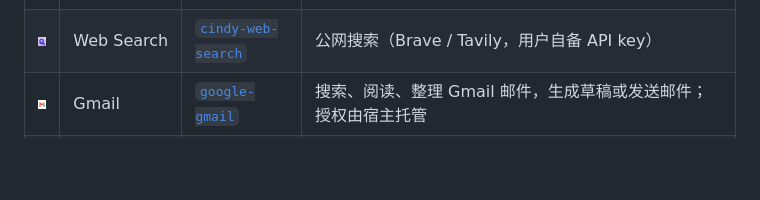
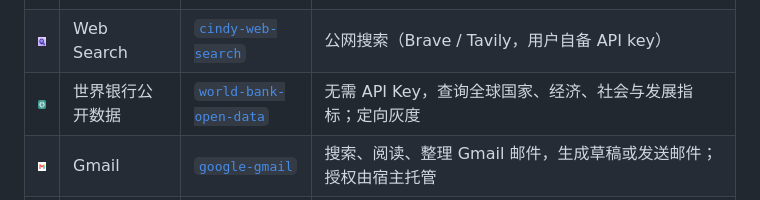
Before and after one commit to GaoWeiLiuXD/cindy-official-plugins, a Markdown page: README.zh-CN.md, the part around the change. GitHub-like rendering; pictures changed too: world-bank-open-data/assets/icon.png (added); blank space fills up the shorter version.

```diff
--- a/README.zh-CN.md
+++ b/README.zh-CN.md
@@ -37,6 +37,7 @@
 | <img src="./cindy-mermaid/assets/icon.jpg" width="22" alt=""> | Mermaid | [`cindy-mermaid`](./cindy-mermaid) | Mermaid 图表源码规范化与常见语法修复 |
 | <img src="./cindy-notion/assets/icon.png" width="22" alt=""> | Notion | [`cindy-notion`](./cindy-notion) | Notion 页面、数据库与知识库读写 |
 | <img src="./cindy-web-search/assets/icon.png" width="22" alt=""> | Web Search | [`cindy-web-search`](./cindy-web-search) | 公网搜索（Brave / Tavily，用户自备 API key） |
+| <img src="./world-bank-open-data/assets/icon.png" width="22" alt=""> | 世界银行公开数据 | [`world-bank-open-data`](./world-bank-open-data) | 无需 API Key，查询全球国家、经济、社会与发展指标；定向灰度 |
 | <img src="./google-gmail/assets/icon.png" width="22" alt=""> | Gmail | [`google-gmail`](./google-gmail) | 搜索、阅读、整理 Gmail 邮件，生成草稿或发送邮件；授权由宿主托管 |
 | <img src="./google-drive/assets/icon.png" width="22" alt=""> | Google Drive | [`google-drive`](./google-drive) | 搜索、读取、下载、上传、移动和删除云端文件 |
 | <img src="./google-calendar/assets/icon.png" width="22" alt=""> | Google Calendar | [`google-calendar`](./google-calendar) | 查询日程与空闲时间，创建或修改会议 |
```
Also changed, not shown: README.md (+1 -0 lines), 8 other files.
